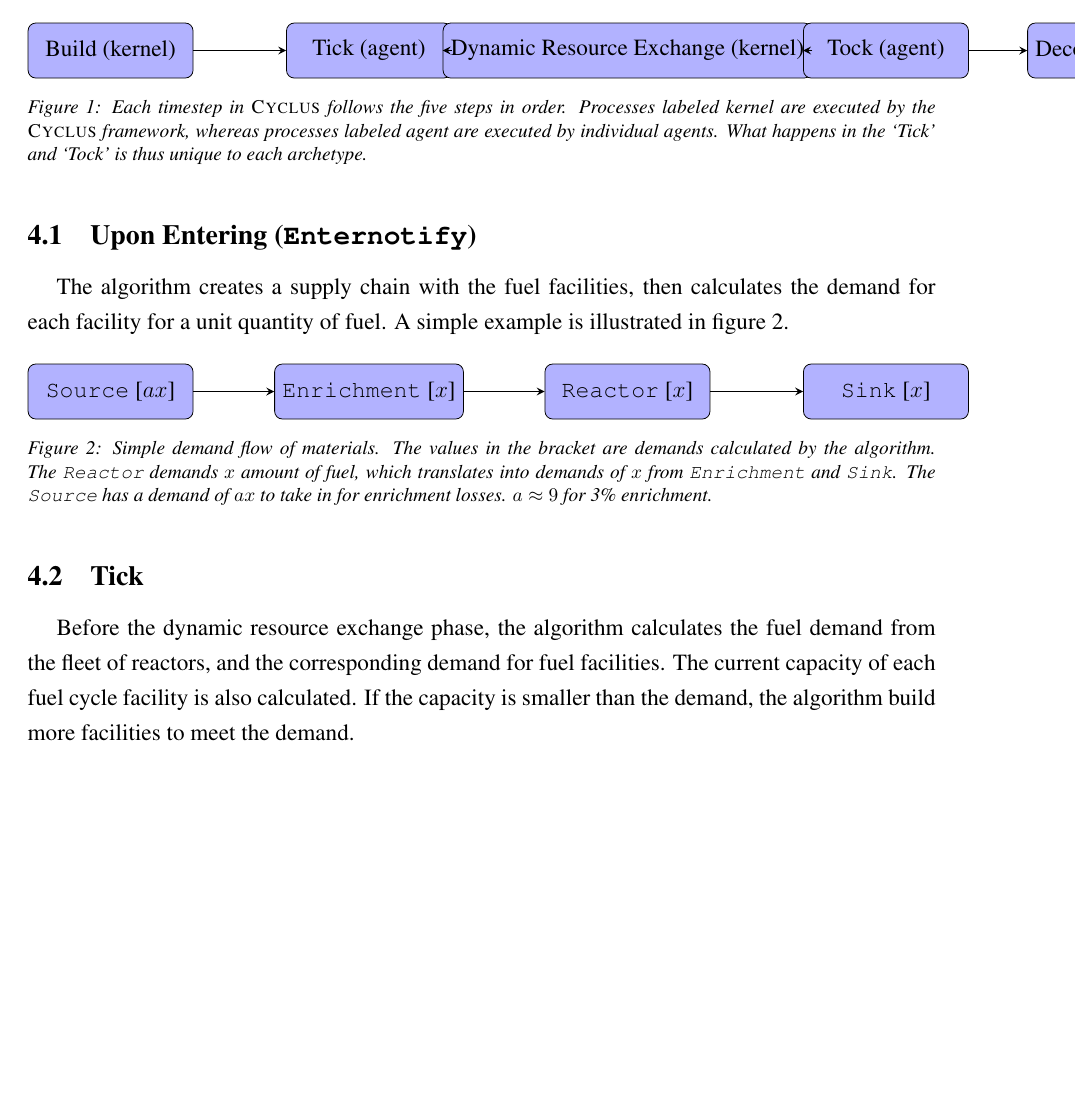
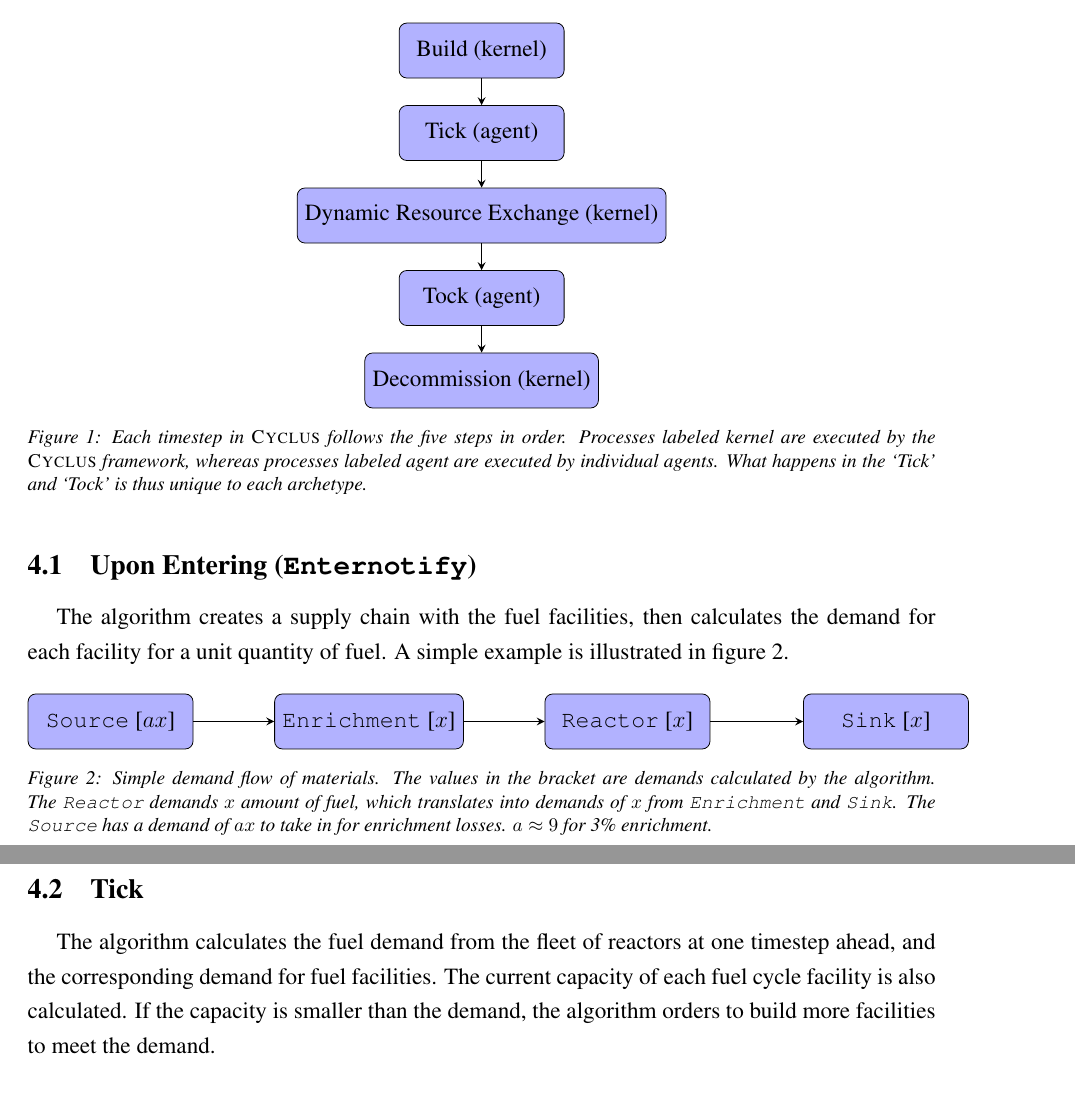
Before and after one commit to arfc/ddca_numerical_exp, a LaTeX document (docs/numerical_exp_report.tex): part of page 2 of 9 before the commit and two parts of pages 2 and 3 of 10 after it, the two joined at a grey line, cut so that both start at the same text, the shorter picture padded with empty space. Compiled offline with pdfLaTeX.

Commit message:
tick tock

```diff
--- a/docs/numerical_exp_report.tex
+++ b/docs/numerical_exp_report.tex
@@ -114,12 +114,13 @@ facility and makes decisions to deploy or decommission. As a reference, the time
 execution for \Cyclus is illustrated in figure \ref{fig:time}.
 
 \begin{figure}[H]
-\begin{tikzpicture}[node distance=4.7cm]
+\centering
+\begin{tikzpicture}[node distance=1.5cm]
 \node (Build) [process] {Build (kernel)};
-\node (Tick) [process, right of=Build] {Tick (agent)};
-\node (DRE) [process, right of=Tick]{Dynamic Resource Exchange (kernel) };
-\node (Tock) [process, right of=DRE]{Tock (agent)};
-\node (Decom) [process, right of=Tock] {Decommission (kernel)};
+\node (Tick) [process, below of=Build] {Tick (agent)};
+\node (DRE) [process, below of=Tick]{Dynamic Resource Exchange (kernel) };
+\node (Tock) [process, below of=DRE]{Tock (agent)};
+\node (Decom) [process, below of=Tock] {Decommission (kernel)};
 
 \draw [arrow] (Build) -- (Tick);
 \draw [arrow] (Tick) -- (DRE);
@@ -160,19 +161,10 @@ A simple example is illustrated in figure \ref{diag:dem}.
 \end{figure}
 
 \subsection{Tick}
-Before the dynamic resource exchange phase, the algorithm calculates the fuel demand
-from the fleet of reactors, and the corresponding demand for fuel facilities.
+The algorithm calculates the fuel demand
+from the fleet of reactors at one timestep ahead, and the corresponding demand for fuel facilities.
 The current capacity of each fuel cycle facility is also calculated. If the capacity
-is smaller than the demand, the algorithm build more facilities to meet the demand.
-
-
-
-
-
-%% This is Where I worked Till %%%%%
-%% This is Where I worked Till %%%%%
-%% This is Where I worked Till %%%%%
-%% This is Where I worked Till %%%%%
+is smaller than the demand, the algorithm orders to build more facilities to meet the demand.
 
 \section{Simulation parameter for Test Scenarios}
 Simple parameters are given to fuel cycle facilities for the numerical test of
```
